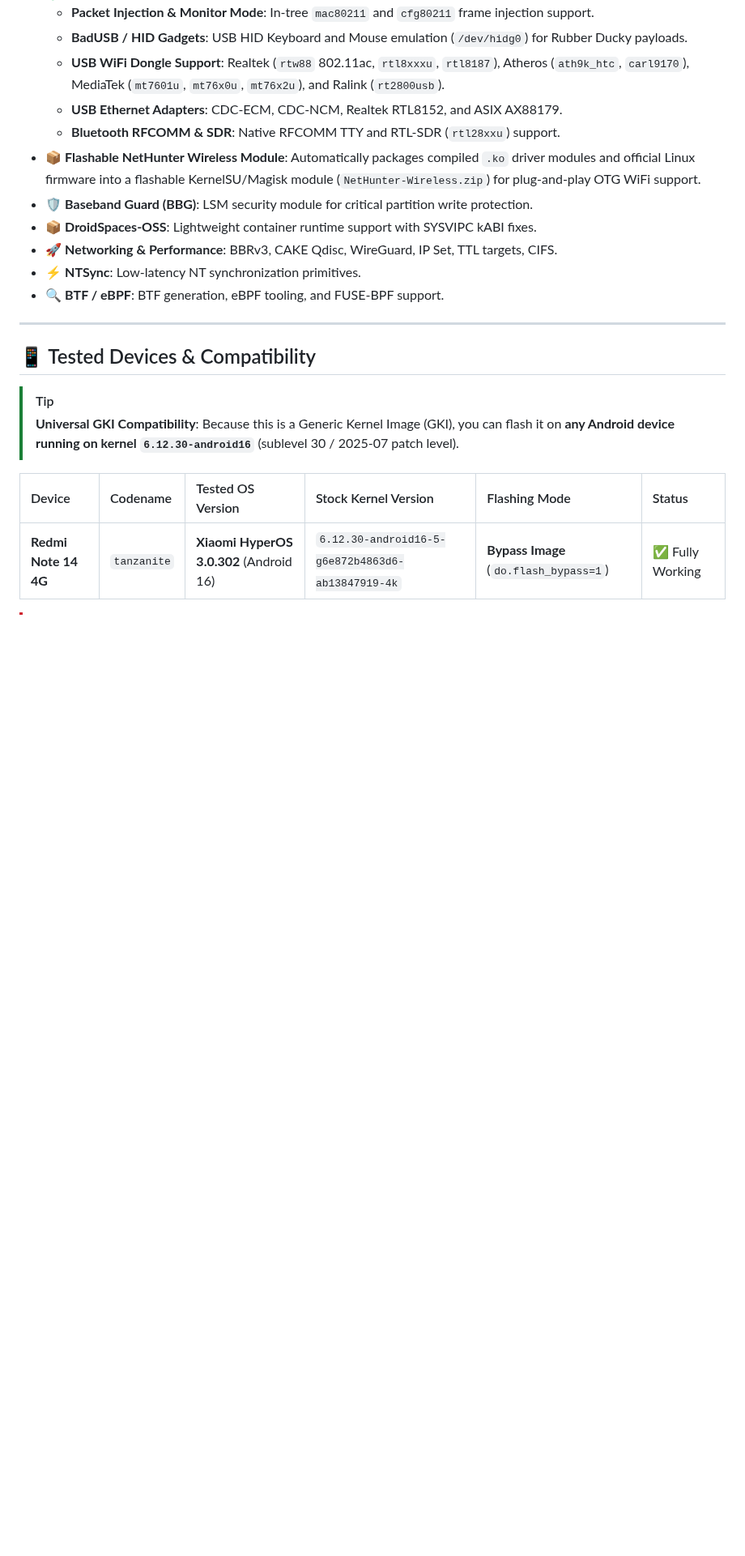
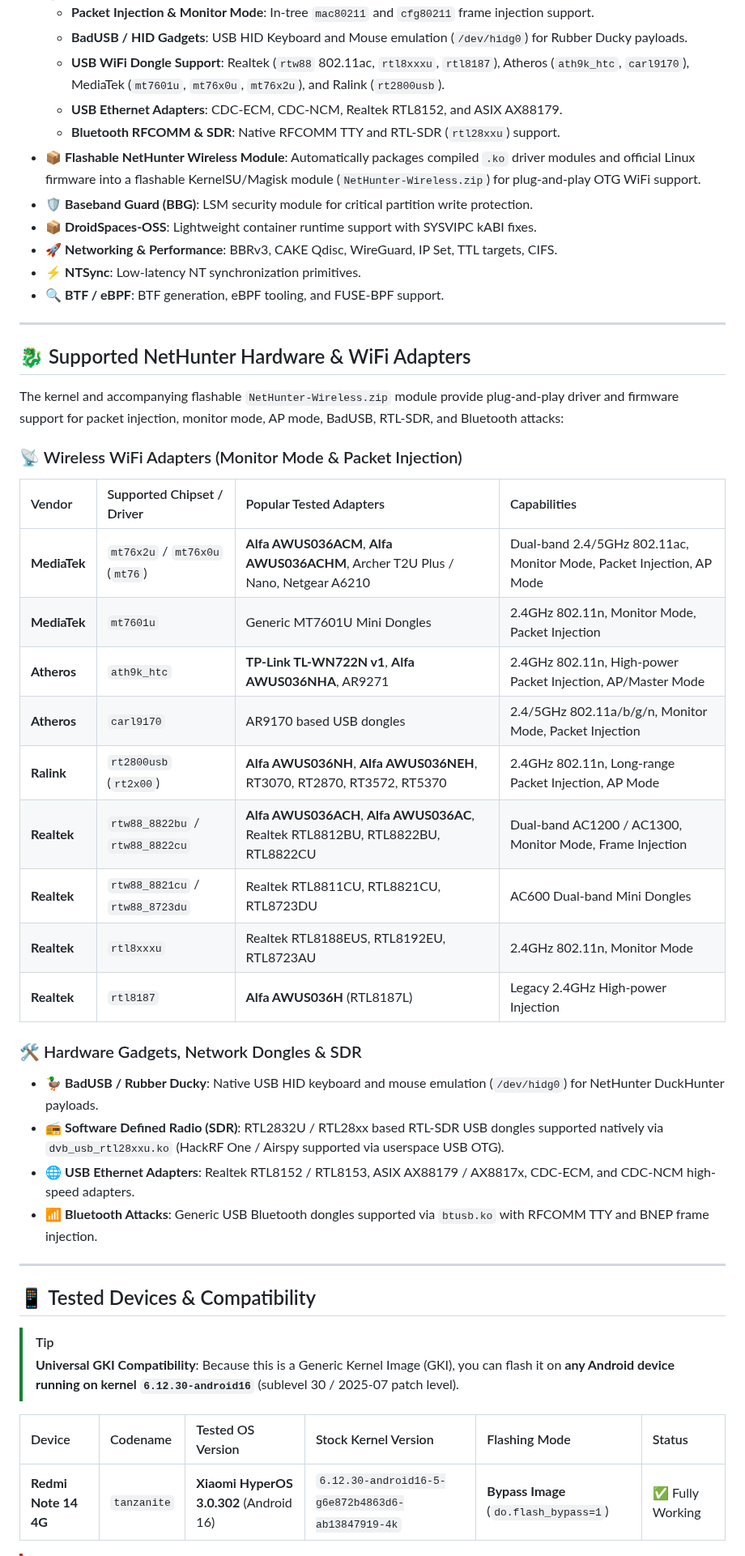
Before and after one commit to abidhasansojib/gki_kernel_builder, a Markdown page: README.md, the part around the change. Shown at 81% size. Rendered like a GitHub page; blank space fills up the shorter version.

Commit message:
docs: add supported NetHunter WiFi chipsets and adapters table to README

```diff
--- a/README.md
+++ b/README.md
@@ -38,6 +38,33 @@ Please do thorough research and understand the features included before flashing
 - 🚀 **Networking & Performance**: BBRv3, CAKE Qdisc, WireGuard, IP Set, TTL targets, CIFS.
 - ⚡ **NTSync**: Low-latency NT synchronization primitives.
 - 🔍 **BTF / eBPF**: BTF generation, eBPF tooling, and FUSE-BPF support.
+
+---
+
+## 🐉 Supported NetHunter Hardware & WiFi Adapters
+
+The kernel and accompanying flashable `NetHunter-Wireless.zip` module provide plug-and-play driver and firmware support for packet injection, monitor mode, AP mode, BadUSB, RTL-SDR, and Bluetooth attacks:
+
+### 📡 Wireless WiFi Adapters (Monitor Mode & Packet Injection)
+
+| Vendor | Supported Chipset / Driver | Popular Tested Adapters | Capabilities |
+| :--- | :--- | :--- | :--- |
+| **MediaTek** | `mt76x2u` / `mt76x0u` (`mt76`) | **Alfa AWUS036ACM**, **Alfa AWUS036ACHM**, Archer T2U Plus / Nano, Netgear A6210 | Dual-band 2.4/5GHz 802.11ac, Monitor Mode, Packet Injection, AP Mode |
+| **MediaTek** | `mt7601u` | Generic MT7601U Mini Dongles | 2.4GHz 802.11n, Monitor Mode, Packet Injection |
+| **Atheros** | `ath9k_htc` | **TP-Link TL-WN722N v1**, **Alfa AWUS036NHA**, AR9271 | 2.4GHz 802.11n, High-power Packet Injection, AP/Master Mode |
+| **Atheros** | `carl9170` | AR9170 based USB dongles | 2.4/5GHz 802.11a/b/g/n, Monitor Mode, Packet Injection |
+| **Ralink** | `rt2800usb` (`rt2x00`) | **Alfa AWUS036NH**, **Alfa AWUS036NEH**, RT3070, RT2870, RT3572, RT5370 | 2.4GHz 802.11n, Long-range Packet Injection, AP Mode |
+| **Realtek** | `rtw88_8822bu` / `rtw88_8822cu` | **Alfa AWUS036ACH**, **Alfa AWUS036AC**, Realtek RTL8812BU, RTL8822BU, RTL8822CU | Dual-band AC1200 / AC1300, Monitor Mode, Frame Injection |
+| **Realtek** | `rtw88_8821cu` / `rtw88_8723du` | Realtek RTL8811CU, RTL8821CU, RTL8723DU | AC600 Dual-band Mini Dongles |
+| **Realtek** | `rtl8xxxu` | Realtek RTL8188EUS, RTL8192EU, RTL8723AU | 2.4GHz 802.11n, Monitor Mode |
+| **Realtek** | `rtl8187` | **Alfa AWUS036H** (RTL8187L) | Legacy 2.4GHz High-power Injection |
+
+### 🛠️ Hardware Gadgets, Network Dongles & SDR
+
+- 🦆 **BadUSB / Rubber Ducky**: Native USB HID keyboard and mouse emulation (`/dev/hidg0`) for NetHunter DuckHunter payloads.
+- 📻 **Software Defined Radio (SDR)**: RTL2832U / RTL28xx based RTL-SDR USB dongles supported natively via `dvb_usb_rtl28xxu.ko` (HackRF One / Airspy supported via userspace USB OTG).
+- 🌐 **USB Ethernet Adapters**: Realtek RTL8152 / RTL8153, ASIX AX88179 / AX8817x, CDC-ECM, and CDC-NCM high-speed adapters.
+- 📶 **Bluetooth Attacks**: Generic USB Bluetooth dongles supported via `btusb.ko` with RFCOMM TTY and BNEP frame injection.
 
 ---
 
```
